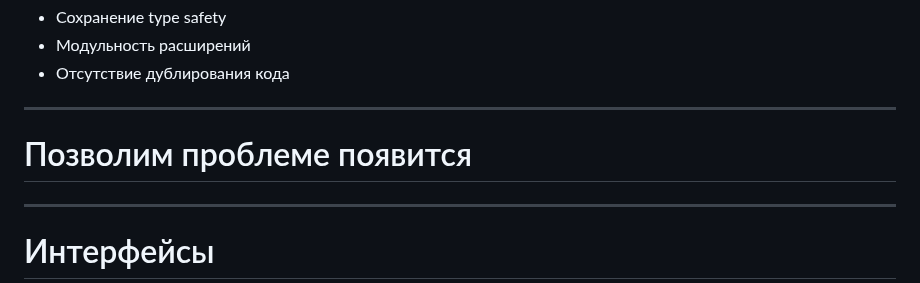
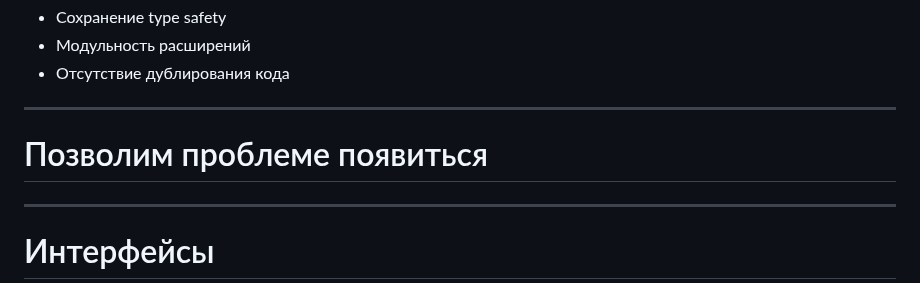
Before and after one commit to klimick/expression-problem-slides, a Markdown page: slides/slide-deck.md, the part around the change. Drawn GitHub-style.

Commit message:
Misspelling

```diff
--- a/slides/slide-deck.md
+++ b/slides/slide-deck.md
@@ -72,7 +72,7 @@ var_dump([
 
 ---
 
-# Позволим проблеме появится
+# Позволим проблеме появиться
 
 ---
 
```
